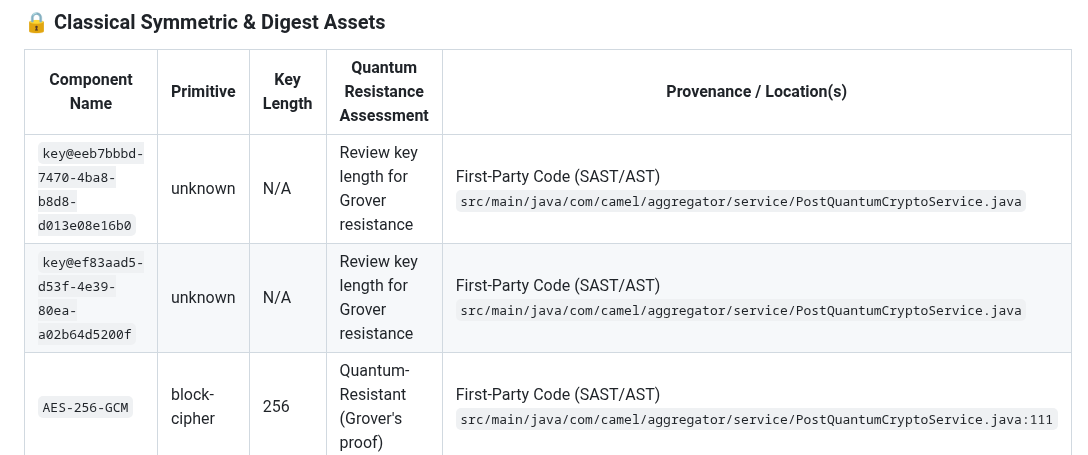
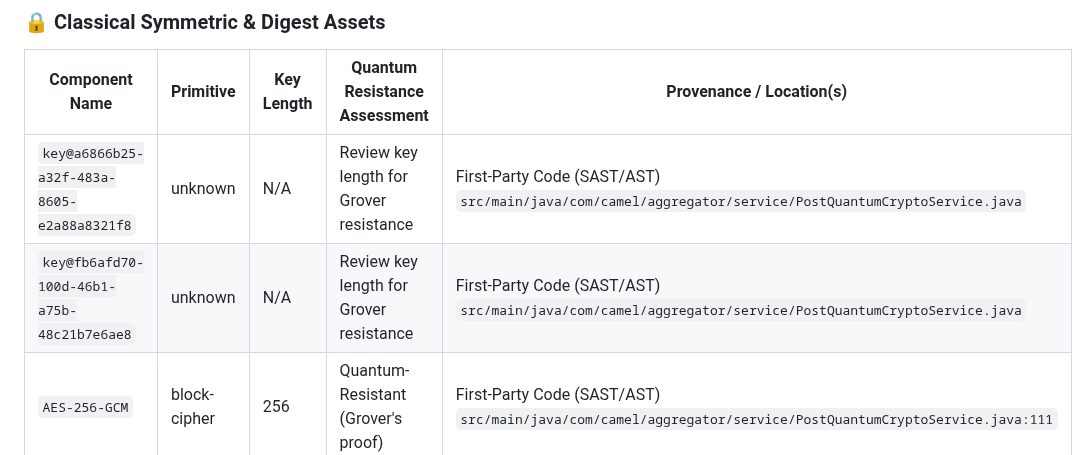
Before and after one commit to jsoehner/enterprise-command-center, a Markdown page: docs/security/CRYPTOGRAPHIC_AUDIT.md, the part around the change. Drawn GitHub-style.

Commit message:
docs(security): update cryptographic audit & PQC migration report [skip ci]

```diff
--- a/docs/security/CRYPTOGRAPHIC_AUDIT.md
+++ b/docs/security/CRYPTOGRAPHIC_AUDIT.md
@@ -39,8 +39,8 @@
 
 | Component Name | Primitive | Key Length | Quantum Resistance Assessment | Provenance / Location(s) |
 |---|---|---|---|---|
-| `key@eeb7bbbd-7470-4ba8-b8d8-d013e08e16b0` | unknown | N/A | Review key length for Grover resistance | First-Party Code (SAST/AST)<br>`src/main/java/com/camel/aggregator/service/PostQuantumCryptoService.java` |
-| `key@ef83aad5-d53f-4e39-80ea-a02b64d5200f` | unknown | N/A | Review key length for Grover resistance | First-Party Code (SAST/AST)<br>`src/main/java/com/camel/aggregator/service/PostQuantumCryptoService.java` |
+| `key@a6866b25-a32f-483a-8605-e2a88a8321f8` | unknown | N/A | Review key length for Grover resistance | First-Party Code (SAST/AST)<br>`src/main/java/com/camel/aggregator/service/PostQuantumCryptoService.java` |
+| `key@fb6afd70-100d-46b1-a75b-48c21b7e6ae8` | unknown | N/A | Review key length for Grover resistance | First-Party Code (SAST/AST)<br>`src/main/java/com/camel/aggregator/service/PostQuantumCryptoService.java` |
 | `AES-256-GCM` | block-cipher | 256 | Quantum-Resistant (Grover's proof) | First-Party Code (SAST/AST)<br>`src/main/java/com/camel/aggregator/service/PostQuantumCryptoService.java:111` |
 
 ### ⚠️ Unassimilated Third-Party Binaries & Cryptographic Blind Spots
```
